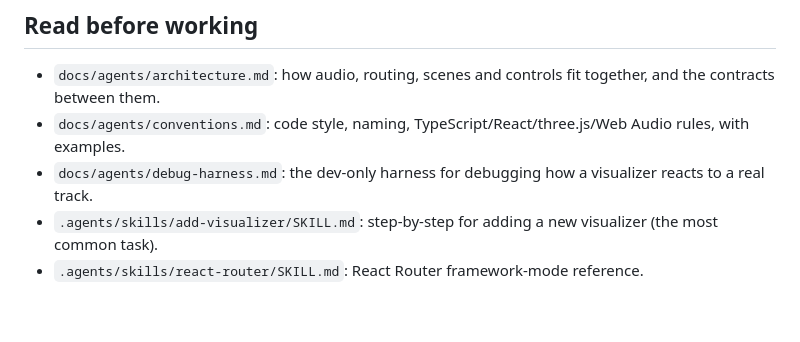
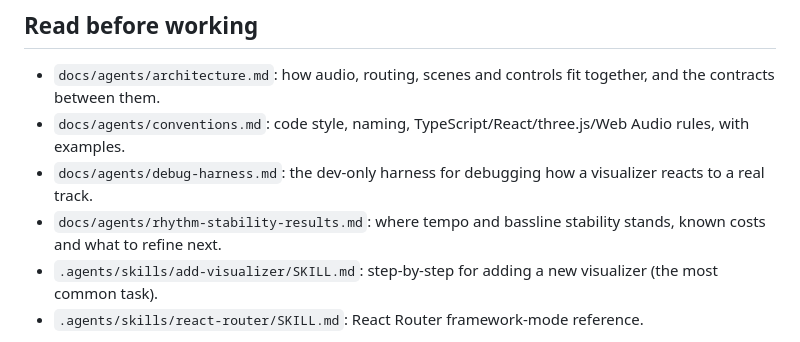
Before and after one commit to tpetrus/AudioVisualizer, a Markdown page: AGENTS.md, the part around the change. Rendered like a GitHub page; blank space fills up the shorter version.

```diff
--- a/AGENTS.md
+++ b/AGENTS.md
@@ -106,6 +106,7 @@ Full detail and the reasons are in the docs below; these are the ones most often
 - `docs/agents/architecture.md`: how audio, routing, scenes and controls fit together, and the contracts between them.
 - `docs/agents/conventions.md`: code style, naming, TypeScript/React/three.js/Web Audio rules, with examples.
 - `docs/agents/debug-harness.md`: the dev-only harness for debugging how a visualizer reacts to a real track.
+- `docs/agents/rhythm-stability-results.md`: where tempo and bassline stability stands, known costs and what to refine next.
 - `.agents/skills/add-visualizer/SKILL.md`: step-by-step for adding a new visualizer (the most common task).
 - `.agents/skills/react-router/SKILL.md`: React Router framework-mode reference.
 
```
Also changed, not shown: docs/agents/rhythm-findings.md (+4 -0 lines), docs/agents/rhythm-stability-results.md (added, +172 -0 lines).
